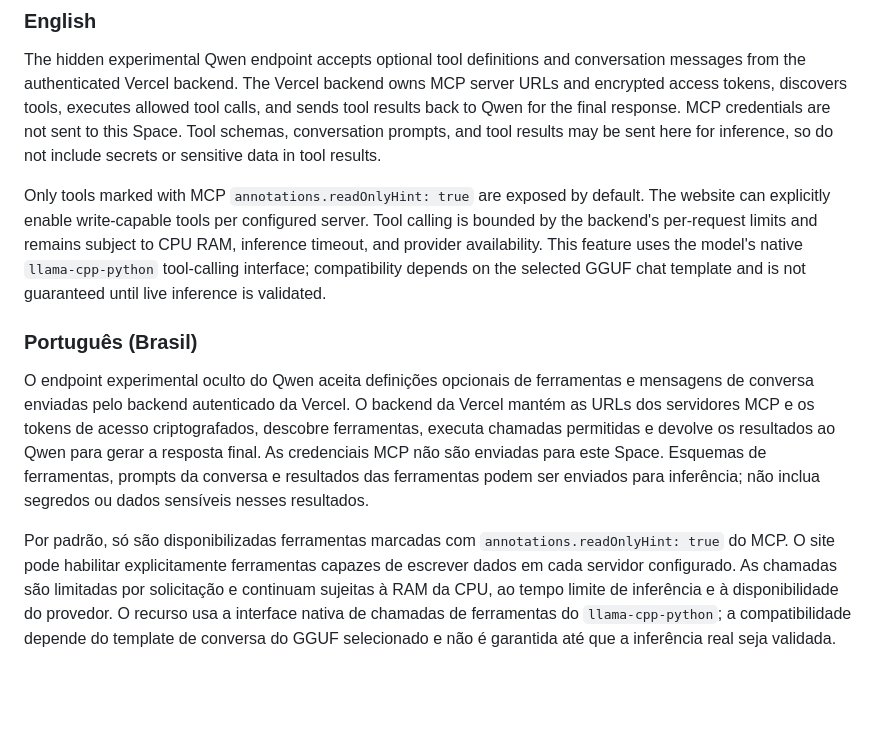
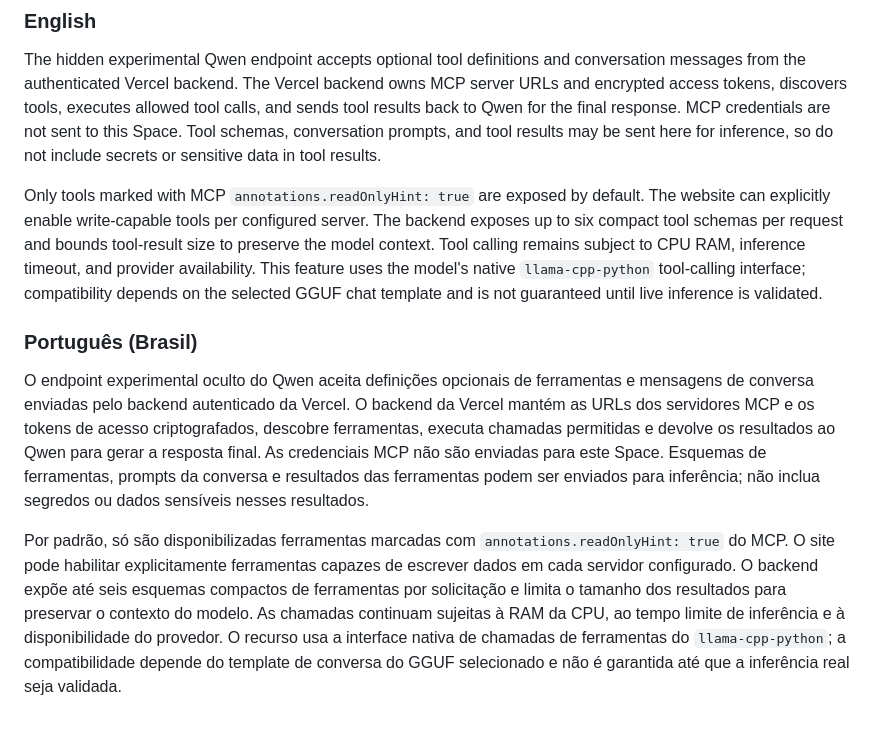
Before and after one commit to erikraft/AI, a Markdown page: huggingface/README.md, the part around the change. Rendered like a GitHub page; blank space fills up the shorter version.

Commit message:
Document Qwen MCP context limits

```diff
--- a/huggingface/README.md
+++ b/huggingface/README.md
@@ -84,10 +84,10 @@ Voice cloning chooses the requested spoken-output language from the text to be s
 
 The hidden experimental Qwen endpoint accepts optional tool definitions and conversation messages from the authenticated Vercel backend. The Vercel backend owns MCP server URLs and encrypted access tokens, discovers tools, executes allowed tool calls, and sends tool results back to Qwen for the final response. MCP credentials are not sent to this Space. Tool schemas, conversation prompts, and tool results may be sent here for inference, so do not include secrets or sensitive data in tool results.
 
-Only tools marked with MCP `annotations.readOnlyHint: true` are exposed by default. The website can explicitly enable write-capable tools per configured server. Tool calling is bounded by the backend's per-request limits and remains subject to CPU RAM, inference timeout, and provider availability. This feature uses the model's native `llama-cpp-python` tool-calling interface; compatibility depends on the selected GGUF chat template and is not guaranteed until live inference is validated.
+Only tools marked with MCP `annotations.readOnlyHint: true` are exposed by default. The website can explicitly enable write-capable tools per configured server. The backend exposes up to six compact tool schemas per request and bounds tool-result size to preserve the model context. Tool calling remains subject to CPU RAM, inference timeout, and provider availability. This feature uses the model's native `llama-cpp-python` tool-calling interface; compatibility depends on the selected GGUF chat template and is not guaranteed until live inference is validated.
 
 ### Português (Brasil)
 
 O endpoint experimental oculto do Qwen aceita definições opcionais de ferramentas e mensagens de conversa enviadas pelo backend autenticado da Vercel. O backend da Vercel mantém as URLs dos servidores MCP e os tokens de acesso criptografados, descobre ferramentas, executa chamadas permitidas e devolve os resultados ao Qwen para gerar a resposta final. As credenciais MCP não são enviadas para este Space. Esquemas de ferramentas, prompts da conversa e resultados das ferramentas podem ser enviados para inferência; não inclua segredos ou dados sensíveis nesses resultados.
 
-Por padrão, só são disponibilizadas ferramentas marcadas com `annotations.readOnlyHint: true` do MCP. O site pode habilitar explicitamente ferramentas capazes de escrever dados em cada servidor configurado. As chamadas são limitadas por solicitação e continuam sujeitas à RAM da CPU, ao tempo limite de inferência e à disponibilidade do provedor. O recurso usa a interface nativa de chamadas de ferramentas do `llama-cpp-python`; a compatibilidade depende do template de conversa do GGUF selecionado e não é garantida até que a inferência real seja validada.
+Por padrão, só são disponibilizadas ferramentas marcadas com `annotations.readOnlyHint: true` do MCP. O site pode habilitar explicitamente ferramentas capazes de escrever dados em cada servidor configurado. O backend expõe até seis esquemas compactos de ferramentas por solicitação e limita o tamanho dos resultados para preservar o contexto do modelo. As chamadas continuam sujeitas à RAM da CPU, ao tempo limite de inferência e à disponibilidade do provedor. O recurso usa a interface nativa de chamadas de ferramentas do `llama-cpp-python`; a compatibilidade depende do template de conversa do GGUF selecionado e não é garantida até que a inferência real seja validada.
```
